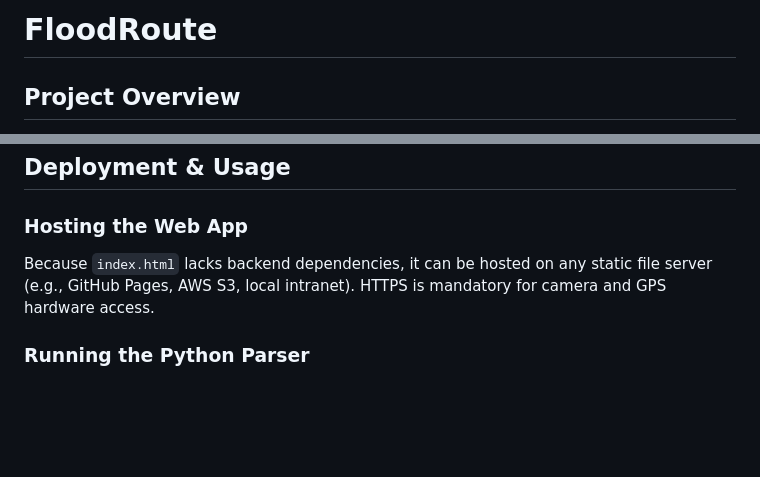
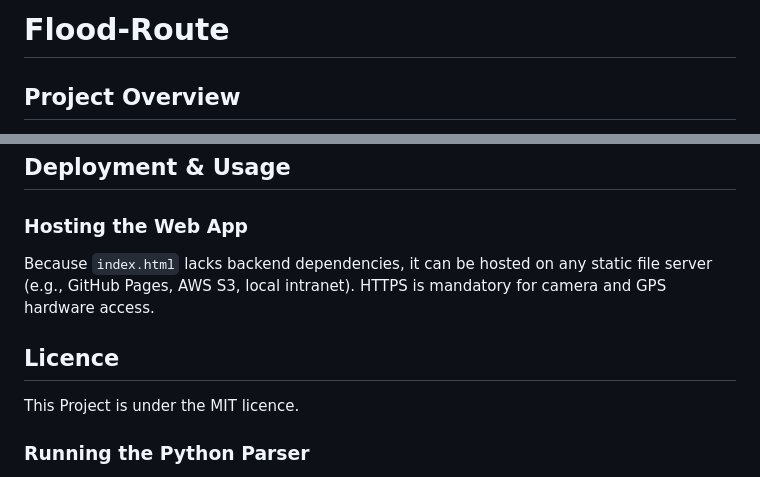
Before and after one commit to aarocy/Flood-Route, a Markdown page: README.md, 2 parts joined by grey strips. Drawn GitHub-style; blank space fills up the shorter version.

Commit message:
Rename project to Flood-Route and add license
Updated project name and added license section.

```diff
--- a/README.md
+++ b/README.md
@@ -1,4 +1,4 @@
-# FloodRoute
+# Flood-Route
 
 ## Project Overview
 FloodRoute is an offline-capable, client-side data collection pipeline designed for field personnel to log environmental hazards during degraded network conditions.
@@ -32,6 +32,10 @@ The Python script operates asynchronously from the web app. Once network connect
 ### Hosting the Web App
 Because `index.html` lacks backend dependencies, it can be hosted on any static file server (e.g., GitHub Pages, AWS S3, local intranet). HTTPS is mandatory for camera and GPS hardware access.
 
+## Licence
+This Project is under the MIT licence.
+
+
 ### Running the Python Parser
 1. Ensure Python 3.x is installed.
 2. Install dependencies: `pip install pandas folium`
```
